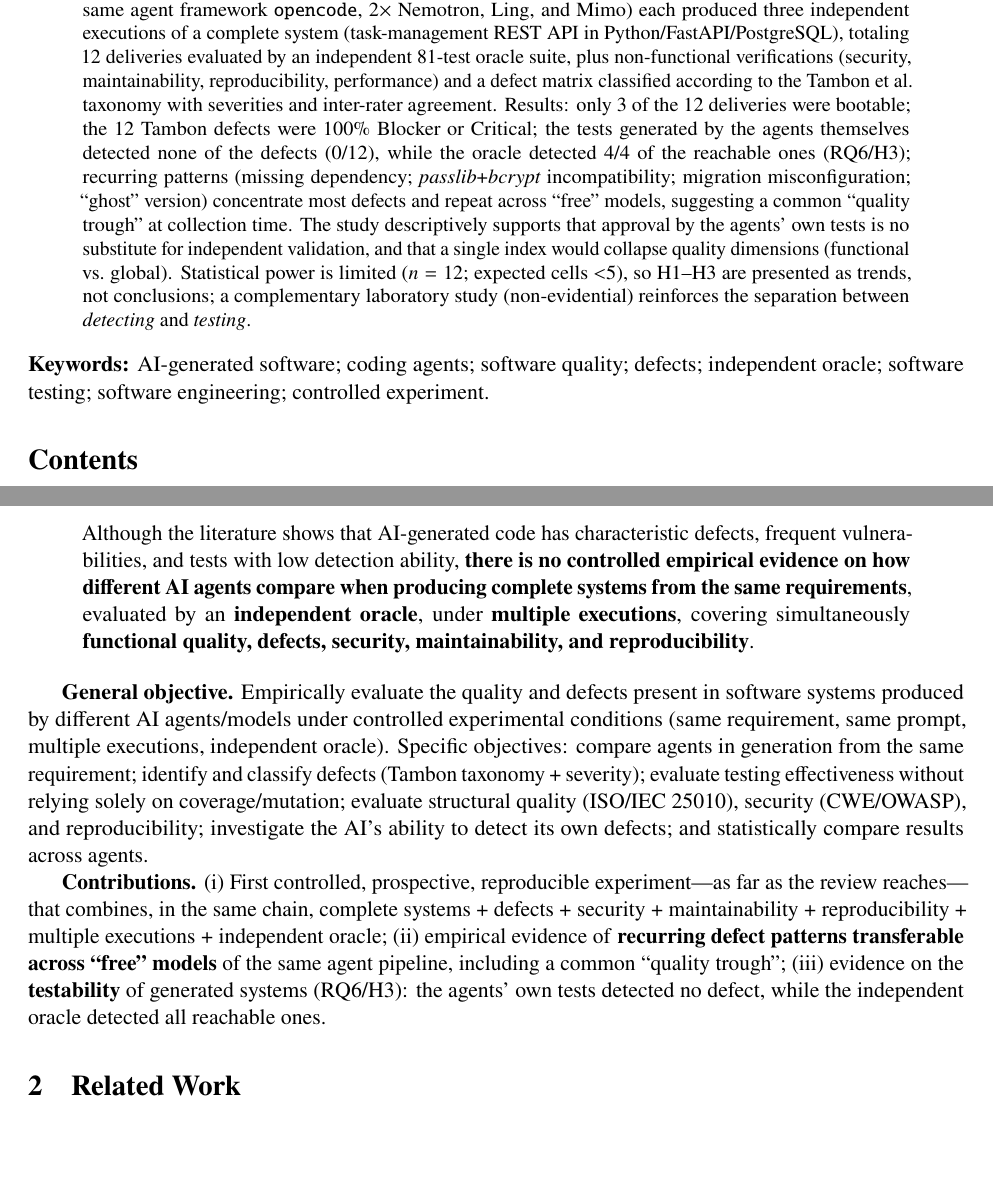
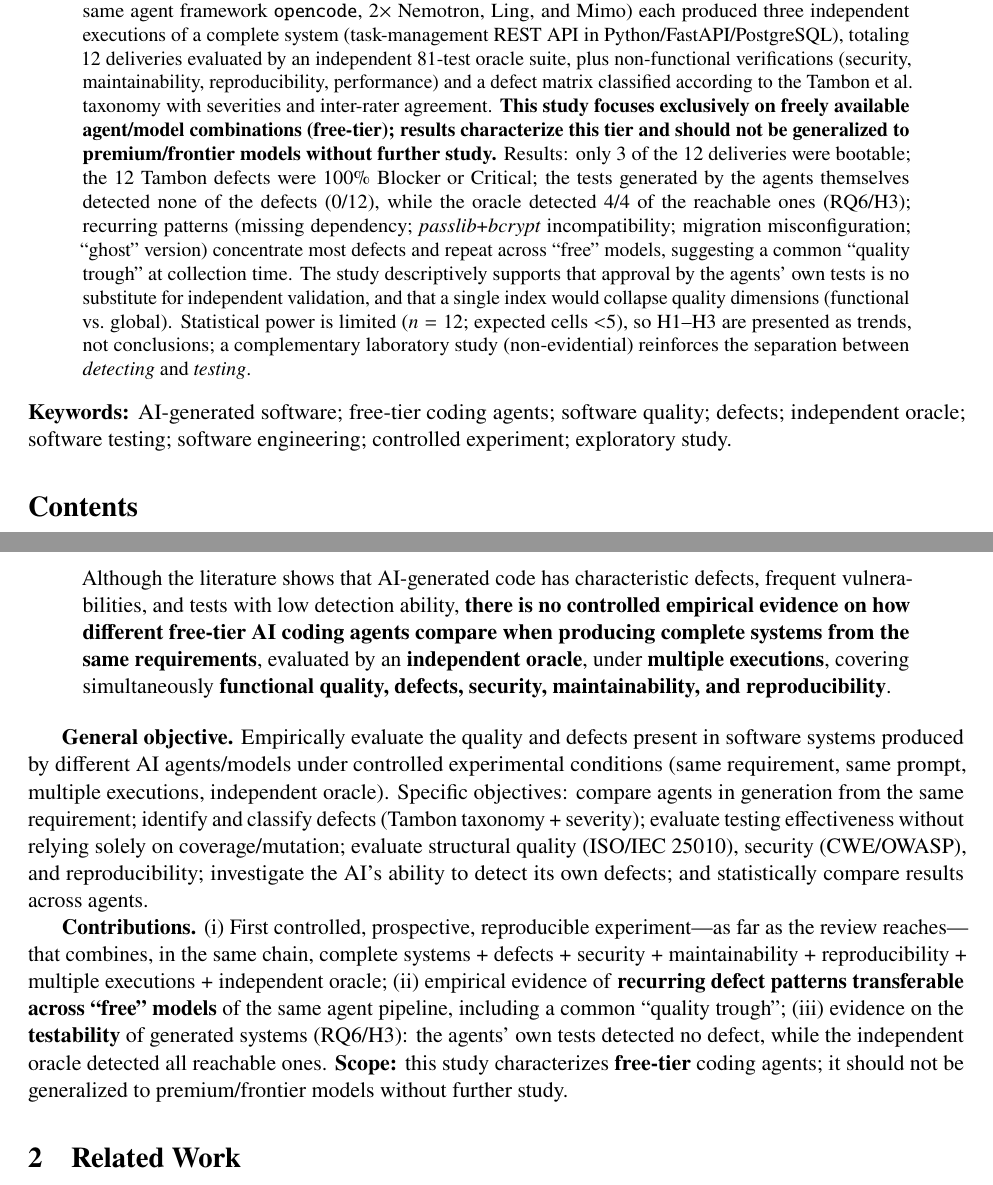
Before and after one commit to Marquezbertin/qa-exercicios-praticos, a LaTeX paper (pesquisa/arxiv/artigo-arxiv-csse.tex): two parts of pages 2 and 4 of 16, joined at a grey line, cut so that both start at the same text, the shorter picture padded with empty space. Compiled offline with pdfLaTeX.

Commit message:
fase 1 (arXiv .tex): titulo free-tier, abstract declaracao escopo, RQs exploratorias, keywords

```diff
--- a/pesquisa/arxiv/artigo-arxiv-csse.tex
+++ b/pesquisa/arxiv/artigo-arxiv-csse.tex
@@ -36,10 +36,10 @@
 \end{titlepage}
 
 \begin{abstract}
-Source code generated by large language models (LLMs) has become routine in the software engineering (SE) lifecycle. The literature has shown, in isolated fragments, that this code exhibits characteristic defect patterns, frequent security vulnerabilities, accumulation of technical debt, tests with limited effectiveness, and imperfect reproducibility. However, no reviewed study combines, in the same controlled experimental chain, the generation of \emph{complete systems} by different \emph{AI agents} from the \emph{same requirement}, under \emph{multiple executions}, evaluated by an \emph{independent oracle} with simultaneous coverage of functionality, defects, security, maintainability, and reproducibility. This paper presents a controlled, prospective, and reproducible experiment that fills that gap: four agents (distinct models executed in the same agent framework \texttt{opencode}, 2$\times$~Nemotron, Ling, and Mimo) each produced three independent executions of a complete system (task-management REST API in Python/FastAPI/PostgreSQL), totaling 12 deliveries evaluated by an independent 81-test oracle suite, plus non-functional verifications (security, maintainability, reproducibility, performance) and a defect matrix classified according to the Tambon et al.\ taxonomy with severities and inter-rater agreement. Results: only 3 of the 12 deliveries were bootable; the 12 Tambon defects were 100\% Blocker or Critical; the tests generated by the agents themselves detected none of the defects (0/12), while the oracle detected 4/4 of the reachable ones (RQ6/H3); recurring patterns (missing dependency; \textit{passlib}+\textit{bcrypt} incompatibility; migration misconfiguration; ``ghost'' version) concentrate most defects and repeat across ``free'' models, suggesting a common ``quality trough'' at collection time. The study descriptively supports that approval by the agents' own tests is no substitute for independent validation, and that a single index would collapse quality dimensions (functional vs.\ global). Statistical power is limited ($n=12$; expected cells $<$5), so H1--H3 are presented as trends, not conclusions; a complementary laboratory study (non-evidential) reinforces the separation between \emph{detecting} and \emph{testing}.
+Source code generated by large language models (LLMs) has become routine in the software engineering (SE) lifecycle. The literature has shown, in isolated fragments, that this code exhibits characteristic defect patterns, frequent security vulnerabilities, accumulation of technical debt, tests with limited effectiveness, and imperfect reproducibility. However, no reviewed study combines, in the same controlled experimental chain, the generation of \emph{complete systems} by different \emph{AI agents} from the \emph{same requirement}, under \emph{multiple executions}, evaluated by an \emph{independent oracle} with simultaneous coverage of functionality, defects, security, maintainability, and reproducibility. This paper presents a controlled, prospective, and reproducible experiment that fills that gap: four agents (distinct models executed in the same agent framework \texttt{opencode}, 2$\times$~Nemotron, Ling, and Mimo) each produced three independent executions of a complete system (task-management REST API in Python/FastAPI/PostgreSQL), totaling 12 deliveries evaluated by an independent 81-test oracle suite, plus non-functional verifications (security, maintainability, reproducibility, performance) and a defect matrix classified according to the Tambon et al.\ taxonomy with severities and inter-rater agreement. \textbf{This study focuses exclusively on freely available agent/model combinations (free-tier); results characterize this tier and should not be generalized to premium/frontier models without further study.} Results: only 3 of the 12 deliveries were bootable; the 12 Tambon defects were 100\% Blocker or Critical; the tests generated by the agents themselves detected none of the defects (0/12), while the oracle detected 4/4 of the reachable ones (RQ6/H3); recurring patterns (missing dependency; \textit{passlib}+\textit{bcrypt} incompatibility; migration misconfiguration; ``ghost'' version) concentrate most defects and repeat across ``free'' models, suggesting a common ``quality trough'' at collection time. The study descriptively supports that approval by the agents' own tests is no substitute for independent validation, and that a single index would collapse quality dimensions (functional vs.\ global). Statistical power is limited ($n=12$; expected cells $<$5), so H1--H3 are presented as trends, not conclusions; a complementary laboratory study (non-evidential) reinforces the separation between \emph{detecting} and \emph{testing}.
 \end{abstract}
 
-\noindent\textbf{Keywords:} AI-generated software; coding agents; software quality; defects; independent oracle; software testing; software engineering; controlled experiment.
+\noindent\textbf{Keywords:} AI-generated software; free-tier coding agents; software quality; defects; independent oracle; software testing; software engineering; controlled experiment; exploratory study.
 
 \tableofcontents
 
@@ -60,12 +60,12 @@ On the \textbf{programming agents} front, the field has moved from ``LLM answers
 \textbf{Research problem.} Stated with due neutrality:
 
 \begin{quote}
-Although the literature shows that AI-generated code has characteristic defects, frequent vulnerabilities, and tests with low detection ability, \textbf{there is no controlled empirical evidence on how different AI agents compare when producing complete systems from the same requirements}, evaluated by an \textbf{independent oracle}, under \textbf{multiple executions}, covering simultaneously \textbf{functional quality, defects, security, maintainability, and reproducibility}.
+Although the literature shows that AI-generated code has characteristic defects, frequent vulnerabilities, and tests with low detection ability, \textbf{there is no controlled empirical evidence on how different free-tier AI coding agents compare when producing complete systems from the same requirements}, evaluated by an \textbf{independent oracle}, under \textbf{multiple executions}, covering simultaneously \textbf{functional quality, defects, security, maintainability, and reproducibility}.
 \end{quote}
 
 \textbf{General objective.} Empirically evaluate the quality and defects present in software systems produced by different AI agents/models under controlled experimental conditions (same requirement, same prompt, multiple executions, independent oracle). Specific objectives: compare agents in generation from the same requirement; identify and classify defects (Tambon taxonomy + severity); evaluate testing effectiveness without relying solely on coverage/mutation; evaluate structural quality (ISO/IEC 25010), security (CWE/OWASP), and reproducibility; investigate the AI's ability to detect its own defects; and statistically compare results across agents.
 
-\textbf{Contributions.} (i)~First controlled, prospective, reproducible experiment---as far as the review reaches---that combines, in the same chain, complete systems + defects + security + maintainability + reproducibility + multiple executions + independent oracle; (ii)~empirical evidence of \textbf{recurring defect patterns transferable across ``free'' models} of the same agent pipeline, including a common ``quality trough''; (iii)~evidence on the \textbf{testability} of generated systems (RQ6/H3): the agents' own tests detected no defect, while the independent oracle detected all reachable ones.
+\textbf{Contributions.} (i)~First controlled, prospective, reproducible experiment---as far as the review reaches---that combines, in the same chain, complete systems + defects + security + maintainability + reproducibility + multiple executions + independent oracle; (ii)~empirical evidence of \textbf{recurring defect patterns transferable across ``free'' models} of the same agent pipeline, including a common ``quality trough''; (iii)~evidence on the \textbf{testability} of generated systems (RQ6/H3): the agents' own tests detected no defect, while the independent oracle detected all reachable ones. \textbf{Scope:} this study characterizes \textbf{free-tier} coding agents; it should not be generalized to premium/frontier models without further study.
 
 \section{Related Work}\label{sec:related}
 
```
Also changed, not shown: pesquisa/arxiv/artigo-arxiv-csse.tex (8 more changed lines).
